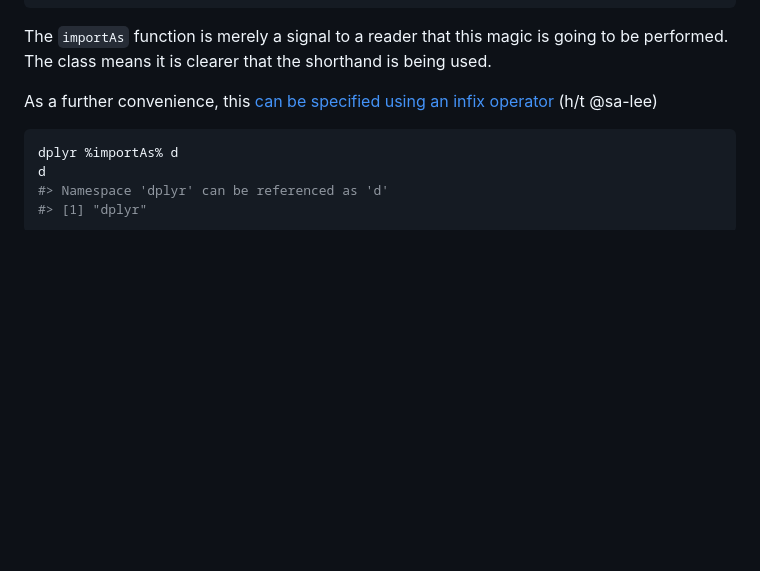
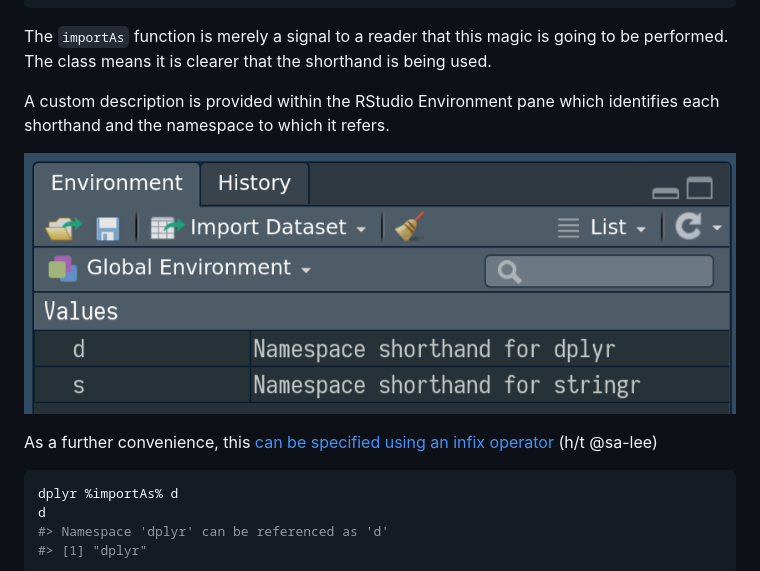
Before and after one commit to jonocarroll/importAs, a Markdown page: README.md, the part around the change. Drawn GitHub-style; pictures changed too: tools/environment.png (added); blank space fills up the shorter version.

Commit message:
show clean description in RStudio updated README with image version bump closes #7

```diff
--- a/README.md
+++ b/README.md
@@ -43,6 +43,11 @@ s
 The `importAs` function is merely a signal to a reader that this magic
 is going to be performed. The class means it is clearer that the
 shorthand is being used.
+
+A custom description is provided within the RStudio Environment pane
+which identifies each shorthand and the namespace to which it refers.
+
+![](./tools/environment.png)
 
 As a further convenience, this [can be specified using an infix
 operator](https://github.com/jonocarroll/importAs/issues/1) (h/t
```
Also changed, not shown: 4 other files.
